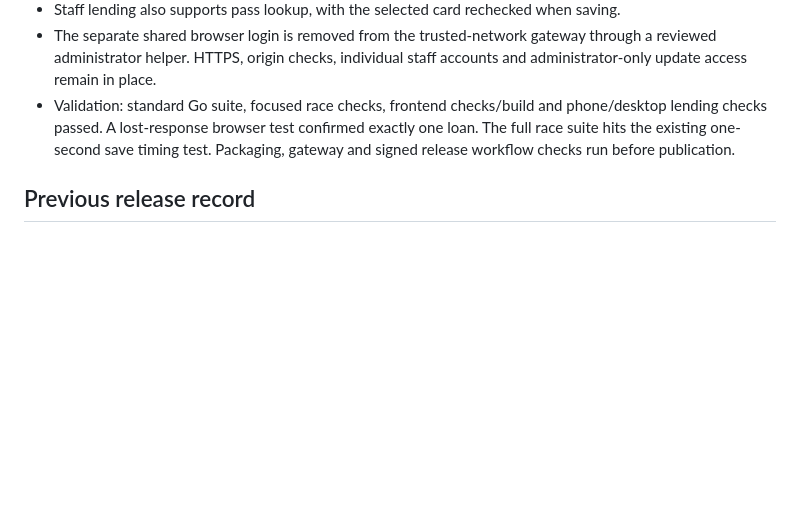
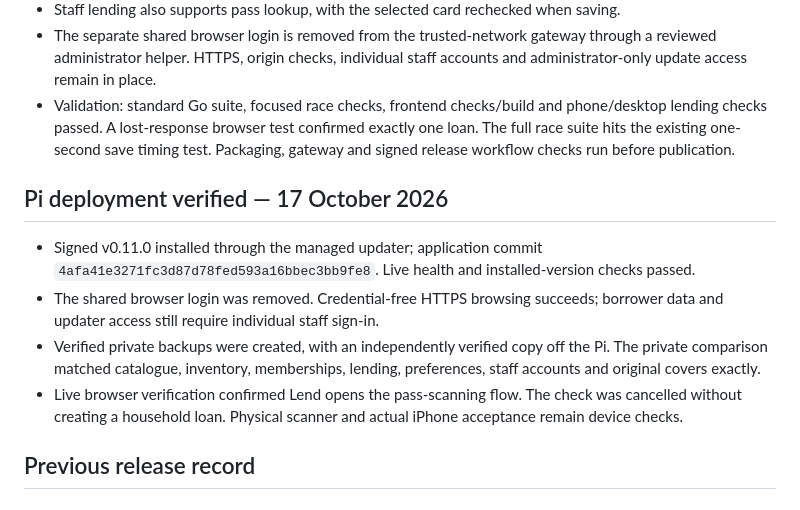
Before and after one commit to pageboy-za/library, a Markdown page: NEXT_RELEASE.md, the part around the change. Rendered like a GitHub page; blank space fills up the shorter version.

Commit message:
Record verified v0.11.0 Pi deployment

```diff
--- a/NEXT_RELEASE.md
+++ b/NEXT_RELEASE.md
@@ -7,6 +7,13 @@ Release and Raspberry Pi deployment requested by Nealle on 17 October 2026.
 - Staff lending also supports pass lookup, with the selected card rechecked when saving.
 - The separate shared browser login is removed from the trusted-network gateway through a reviewed administrator helper. HTTPS, origin checks, individual staff accounts and administrator-only update access remain in place.
 - Validation: standard Go suite, focused race checks, frontend checks/build and phone/desktop lending checks passed. A lost-response browser test confirmed exactly one loan. The full race suite hits the existing one-second save timing test. Packaging, gateway and signed release workflow checks run before publication.
+
+## Pi deployment verified — 17 October 2026
+
+- Signed v0.11.0 installed through the managed updater; application commit `4afa41e3271fc3d87d78fed593a16bbec3bb9fe8`. Live health and installed-version checks passed.
+- The shared browser login was removed. Credential-free HTTPS browsing succeeds; borrower data and updater access still require individual staff sign-in.
+- Verified private backups were created, with an independently verified copy off the Pi. The private comparison matched catalogue, inventory, memberships, lending, preferences, staff accounts and original covers exactly.
+- Live browser verification confirmed Lend opens the pass-scanning flow. The check was cancelled without creating a household loan. Physical scanner and actual iPhone acceptance remain device checks.
 
 ## Previous release record
 
```
